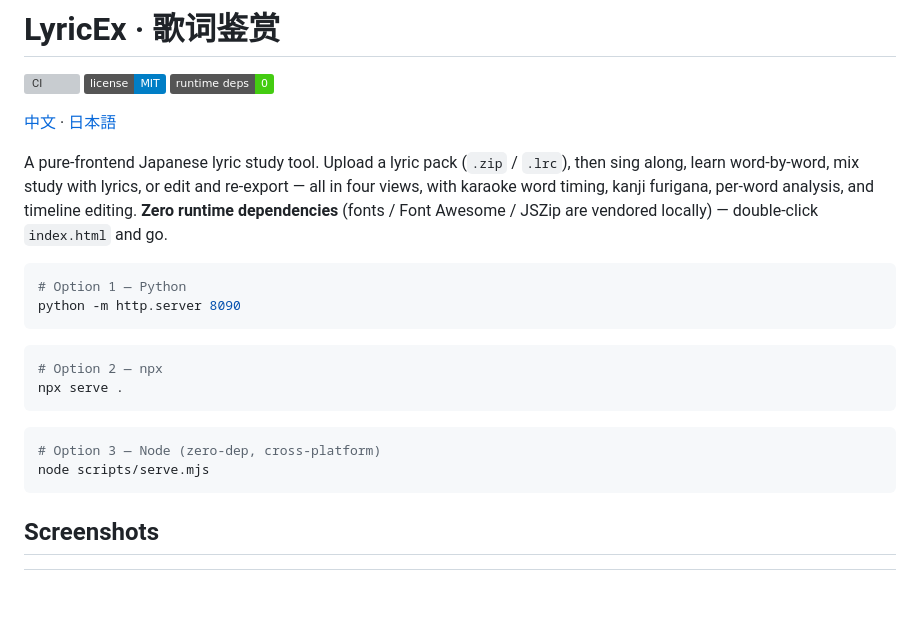
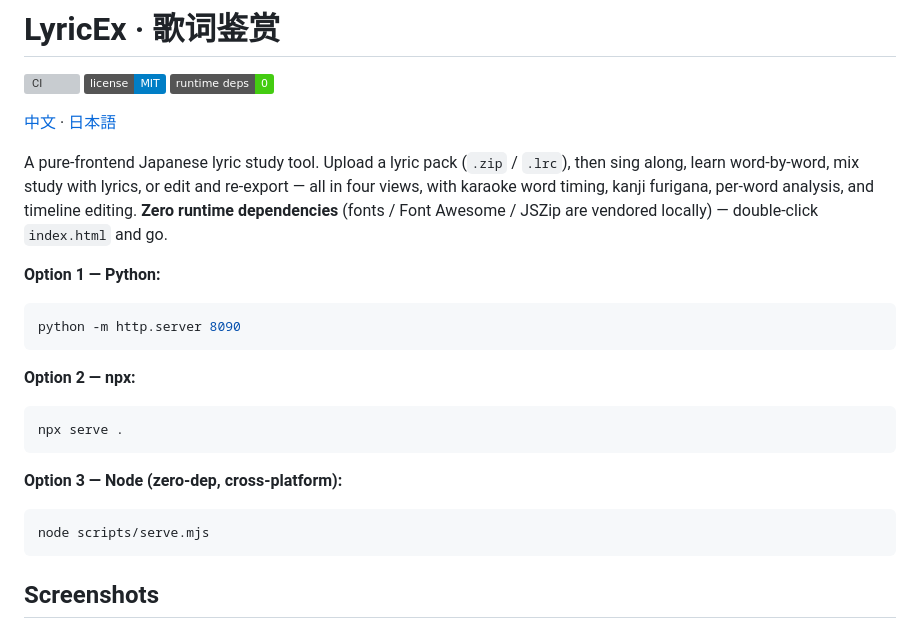
Before and after one commit to Rinkio-Lab/LyricEx, a Markdown page: README.md, the part around the change. GitHub-like rendering; badges without logos; blank space fills up the shorter version; grey boxes are pictures that could not be loaded.

Commit message:
docs: move option labels outside code blocks (copy runs clean, no shell-history noise)

````diff
--- a/README.md
+++ b/README.md
@@ -8,18 +8,21 @@
 
 A pure-frontend Japanese lyric study tool. Upload a lyric pack (`.zip` / `.lrc`), then sing along, learn word-by-word, mix study with lyrics, or edit and re-export — all in four views, with karaoke word timing, kanji furigana, per-word analysis, and timeline editing. **Zero runtime dependencies** (fonts / Font Awesome / JSZip are vendored locally) — double-click `index.html` and go.
 
+**Option 1 — Python:**
+
 ```bash
-# Option 1 — Python
 python -m http.server 8090
 ```
 
+**Option 2 — npx:**
+
 ```bash
-# Option 2 — npx
 npx serve .
 ```
 
+**Option 3 — Node (zero-dep, cross-platform):**
+
 ```bash
-# Option 3 — Node (zero-dep, cross-platform)
 node scripts/serve.mjs
 ```
 
````
Also changed, not shown: README.ja.md (+6 -3 lines), README.zh-CN.md (+6 -3 lines).
